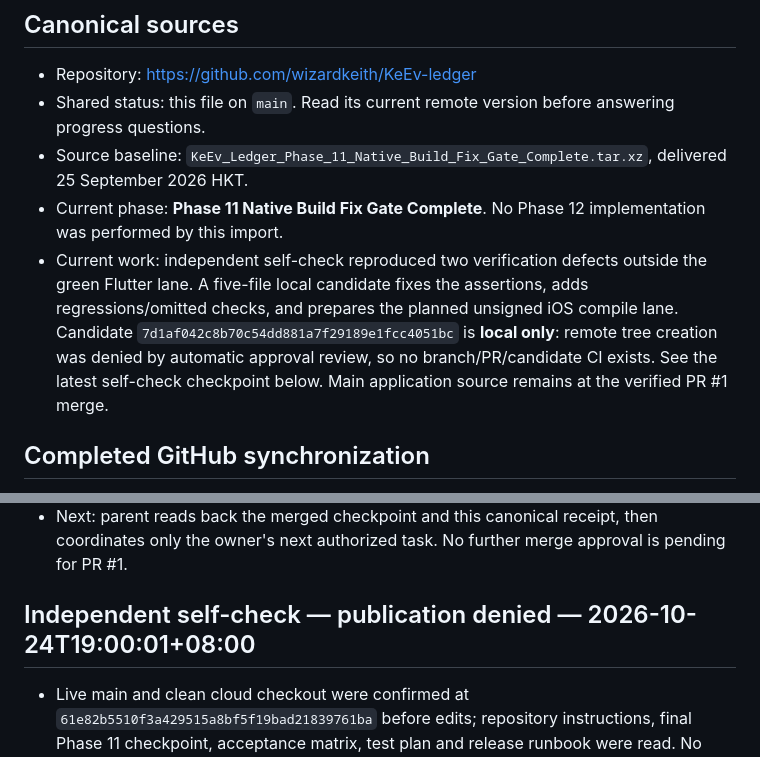
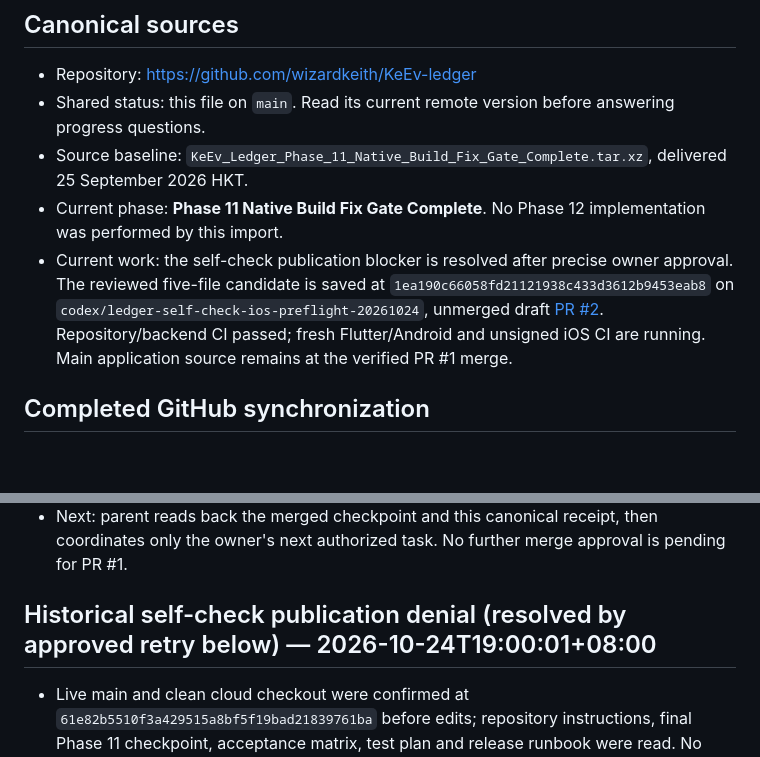
Before and after one commit to wizardkeith/KeEv-ledger, a Markdown page: PROJECT_STATE.md, 2 parts joined by grey strips. Drawn GitHub-style; blank space fills up the shorter version.

```diff
--- a/PROJECT_STATE.md
+++ b/PROJECT_STATE.md
@@ -8,7 +8,7 @@ Last updated: **2026-10-24T19:00:01+08:00** (Asia/Hong_Kong).
 - Shared status: this file on `main`. Read its current remote version before answering progress questions.
 - Source baseline: `KeEv_Ledger_Phase_11_Native_Build_Fix_Gate_Complete.tar.xz`, delivered 25 September 2026 HKT.
 - Current phase: **Phase 11 Native Build Fix Gate Complete**. No Phase 12 implementation was performed by this import.
-- Current work: independent self-check reproduced two verification defects outside the green Flutter lane. A five-file local candidate fixes the assertions, adds regressions/omitted checks, and prepares the planned unsigned iOS compile lane. Candidate `7d1af042c8b70c54dd881a7f29189e1fcc4051bc` is **local only**: remote tree creation was denied by automatic approval review, so no branch/PR/candidate CI exists. See the latest self-check checkpoint below. Main application source remains at the verified PR #1 merge.
+- Current work: the self-check publication blocker is resolved after precise owner approval. The reviewed five-file candidate is saved at `1ea190c66058fd21121938c433d3612b9453eab8` on `codex/ledger-self-check-ios-preflight-20261024`, unmerged draft [PR #2](https://github.com/wizardkeith/KeEv-ledger/pull/2). Repository/backend CI passed; fresh Flutter/Android and unsigned iOS CI are running. Main application source remains at the verified PR #1 merge.
 
 ## Completed GitHub synchronization
 
@@ -126,7 +125,7 @@ Report the last verified update time. Local-only changes and unreachable tasks m
 - Fresh acceptance is Android **debug** and Flutter CI only. The historical 322-test event count, production unsigned AAB, release lint and 16 KB artifact evidence were not regenerated by this merge. No durable APK upload is configured in this retained workflow. Owner signing/Play setup, legal URLs/Data Safety, native store/live-backend acceptance, iOS/Xcode, real-device accessibility, Android 16 and 16 KB device acceptance remain outstanding; see [RELEASE_BLOCKERS.md](docs/RELEASE_BLOCKERS.md).
 - Next: parent reads back the merged checkpoint and this canonical receipt, then coordinates only the owner's next authorized task. No further merge approval is pending for PR #1.
 
-## Independent self-check — publication denied — 2026-10-24T19:00:01+08:00
+## Historical self-check publication denial (resolved by approved retry below) — 2026-10-24T19:00:01+08:00
 
 - Live main and clean cloud checkout were confirmed at `61e82b5510f3a429515a8bf5f19bad21839761ba` before edits; repository instructions, final Phase 11 checkpoint, acceptance matrix, test plan and release runbook were read. No Game/Wix or owner-local folders were changed.
 - Reproduced baseline failures: `python3 tools/phase9_security_checks.py` rejects the pinned formatter's multiline/trailing-comma `ACCOUNT_DELETION_URL` constructor; the full five-file Node backend suite reports **60 passed / 1 failed**, with a whitespace-sensitive source assertion for the existing Supabase/catalogue prerequisites. These are verification defects; no runtime loss of either prerequisite was found.
```
Also changed, not shown: other parts of PROJECT_STATE.md (+13 -5 lines).
